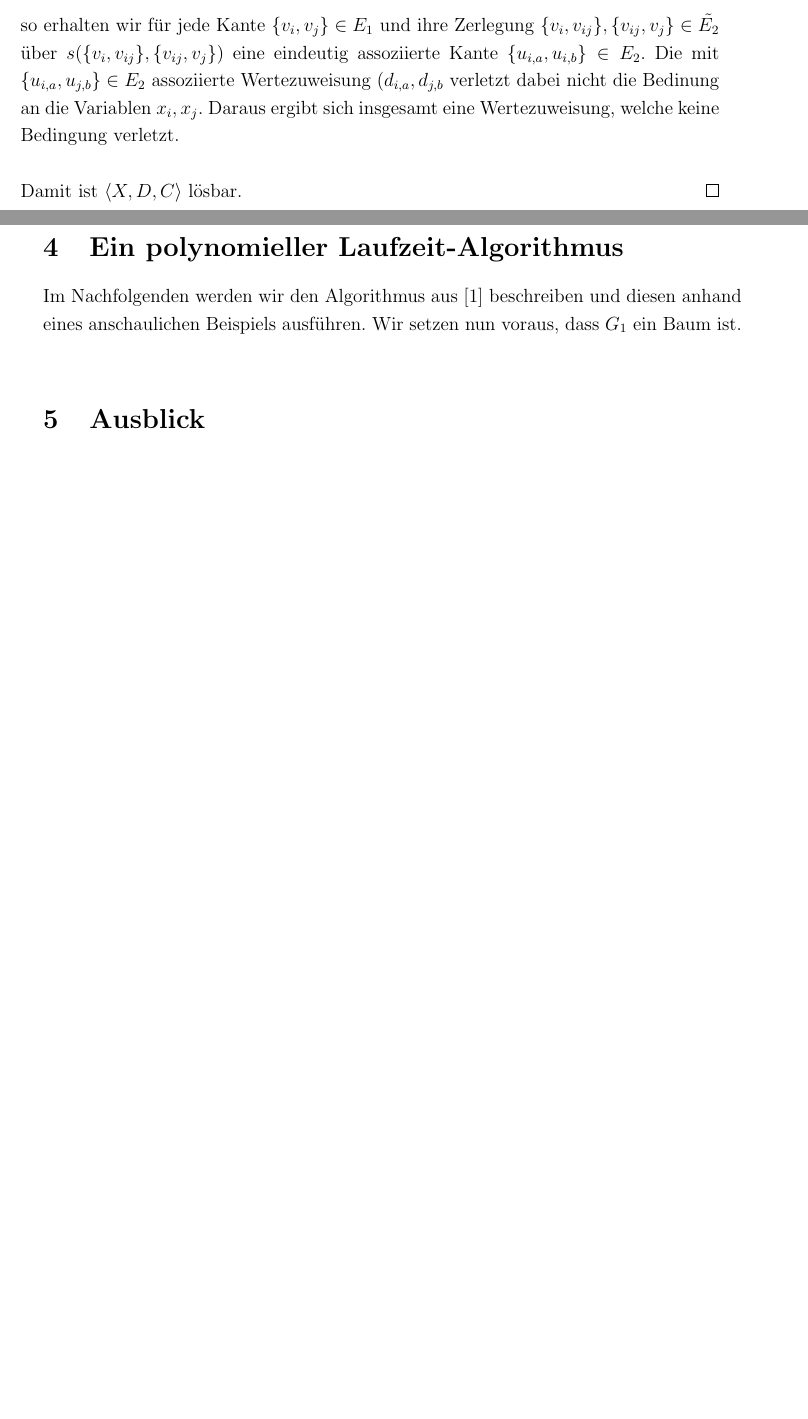
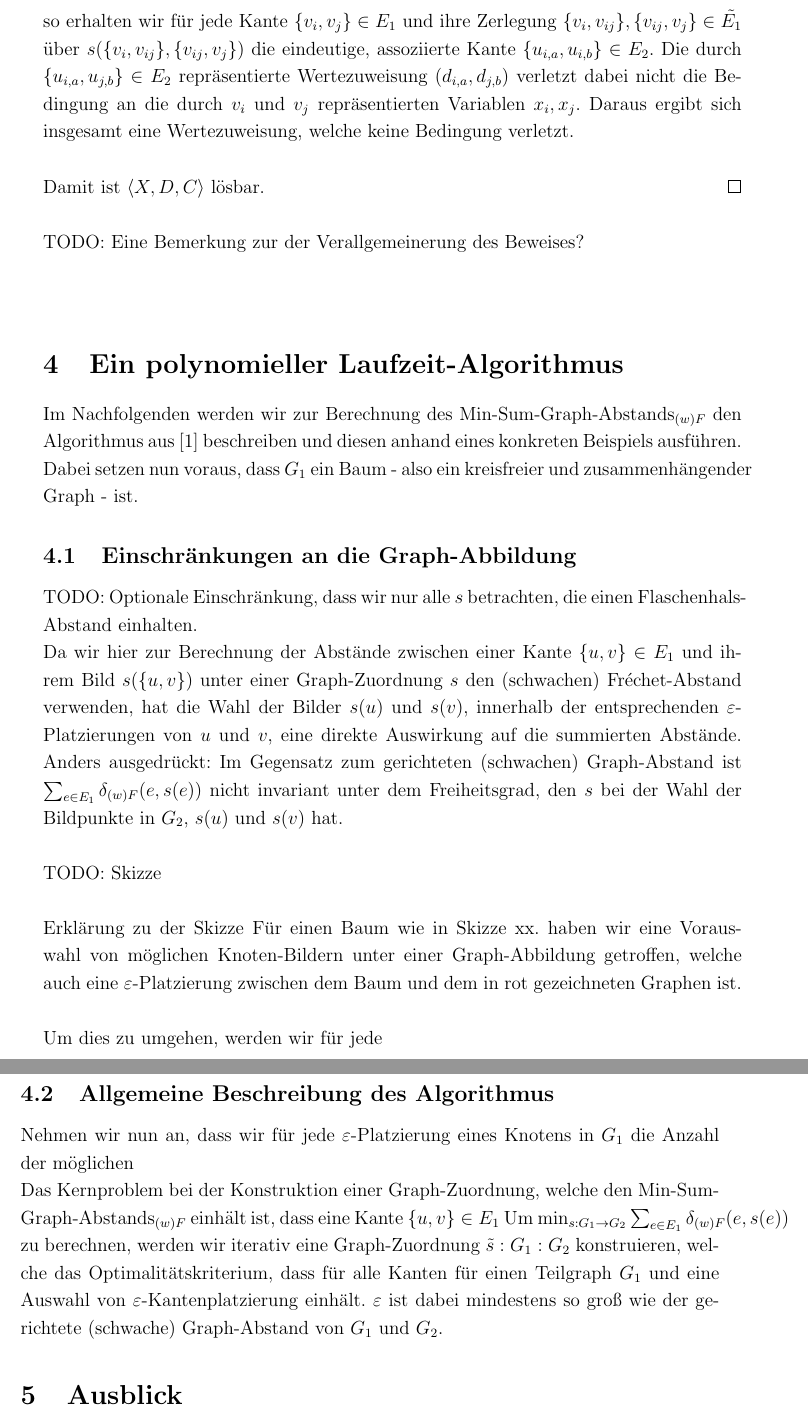
Before and after one commit to 20gaLois17/bachelor-thesis, a LaTeX thesis (thesis.tex): two parts of pages 16 and 17 of 19 before the commit and two parts of pages 17 and 18 of 20 after it, joined at a grey line, cut so that both start at the same text, the shorter picture padded with empty space. Compiled offline with pdfLaTeX.

Commit message:
checkpoint

```diff
--- a/thesis.tex
+++ b/thesis.tex
@@ -519,19 +524,53 @@ Wir bezeichnen mit $\tilde{G_1}=(\tilde{V_1}, \tilde{E_1})$ den Graphen, den wir
 \\
 Gilt nun
 $$ \min_{s: \tilde{G_1} \to G_2} \sum_{e \in E_1} \delta_{wF}(e, s(e)) \leq 2m_1, $$
-so erhalten wir für jede Kante $\{v_i, v_j\} \in E_1$ und ihre Zerlegung $\{v_i, v_{ij}\},\{v_{ij}, v_j\} \in \tilde{E_2}$
-über $s(\{v_i, v_{ij}\},\{v_{ij}, v_j\})$ eine eindeutig assoziierte Kante $\{u_{i,a}, u_{i,b}\} \in E_2$.
-Die mit $\{u_{i,a}, u_{j,b}\} \in E_2$ assoziierte Wertezuweisung $(d_{i,a}, d_{j,b}$ verletzt dabei nicht die Bedinung an die Variablen $x_i, x_j$.
+so erhalten wir für jede Kante $\{v_i, v_j\} \in E_1$ und ihre Zerlegung $\{v_i, v_{ij}\},\{v_{ij}, v_j\} \in \tilde{E_1}$
+über $s(\{v_i, v_{ij}\},\{v_{ij}, v_j\})$ die eindeutige, assoziierte Kante $\{u_{i,a}, u_{i,b}\} \in E_2$.
+Die durch $\{u_{i,a}, u_{j,b}\} \in E_2$ repräsentierte Wertezuweisung $(d_{i,a}, d_{j,b})$ verletzt dabei nicht die Bedingung an die
+durch $v_i$ und $v_j$ repräsentierten Variablen $x_i, x_j$.
 Daraus ergibt sich insgesamt eine Wertezuweisung, welche keine Bedingung verletzt.
 \\
 \\
 Damit ist $\langle X,D,C \rangle$ lösbar. \qed
 \\
+\\
+TODO: Eine Bemerkung zur der Verallgemeinerung des Beweises?
+\\
+\\
 \section{Ein polynomieller Laufzeit-Algorithmus}
 
-Im Nachfolgenden werden wir den Algorithmus aus [1] beschreiben und diesen anhand eines anschaulichen Beispiels ausführen.
-Wir setzen nun voraus, dass $G_1$ ein Baum ist.
+Im Nachfolgenden werden wir zur Berechnung des Min-Sum-Graph-Abstands$_{(w)F}$ den Algorithmus aus [1] beschreiben und diesen anhand eines konkreten Beispiels ausführen.
+Dabei setzen nun voraus, dass $G_1$ ein Baum - also ein kreisfreier und zusammenhängender Graph - ist.
+
+\subsection{Einschränkungen an die Graph-Abbildung}
+TODO: Optionale Einschränkung, dass wir nur alle $s$ betrachten, die einen Flaschenhals-Abstand einhalten.
 \\
+Da wir hier zur Berechnung der Abstände zwischen einer Kante $\{u,v\} \in E_1$ und ihrem Bild $s(\{u,v\})$ unter einer Graph-Zuordnung $s$ den (schwachen) Fréchet-Abstand verwenden,
+hat die Wahl der Bilder $s(u)$ und $s(v)$, innerhalb der entsprechenden $\varepsilon$-Platzierungen von $u$ und $v$, eine direkte Auswirkung auf die summierten Abstände.
+Anders ausgedrückt: Im Gegensatz zum gerichteten (schwachen) Graph-Abstand ist $\sum_{e \in E_1}\delta_{(w)F}(e, s(e))$ nicht invariant unter dem Freiheitsgrad, den $s$
+bei der Wahl der Bildpunkte in $G_2$, $s(u)$ und $s(v)$ hat.
+\\
+\\
+TODO: Skizze
+\\
+\\
+Erklärung zu der Skizze
+Für einen Baum wie in Skizze xx. haben wir eine Vorauswahl von möglichen Knoten-Bildern unter einer Graph-Abbildung getroffen, welche auch eine
+$\varepsilon$-Platzierung zwischen dem Baum und dem in rot gezeichneten Graphen ist.
+\\
+\\
+Um dies zu umgehen, werden wir für jede
+
+
+\subsection{Allgemeine Beschreibung des Algorithmus}
+Nehmen wir nun an, dass wir für jede $\varepsilon$-Platzierung eines Knotens in $G_1$ die Anzahl der möglichen
+
+Das Kernproblem bei der Konstruktion einer Graph-Zuordnung, welche den Min-Sum-Graph-Abstands$_{(w)F}$ einhält ist, dass eine Kante $\{u,v\} \in E_1$
+Um $ \min_{s: G_1 \to G_2} \sum_{e \in E_1} \delta_{(w)F}(e, s(e))$ zu berechnen, werden wir iterativ eine Graph-Zuordnung $\tilde{s}: G_1: G_2$ konstruieren,
+welche das Optimalitätskriterium, dass für alle Kanten für einen Teilgraph $G_1$ und eine Auswahl von $\varepsilon$-Kantenplatzierung einhält.
+$\varepsilon$ ist dabei mindestens so groß wie der gerichtete (schwache) Graph-Abstand von $G_1$ und $G_2$.
+
+
 \section{Ausblick}
 In dieser Arbeit haben wir uns, motiviert durch die Eigenschaften des (schwachen) gerichteten Graph-Abstands, mit dem
 Min-Sum-Graph-Abstand$_{(w)F}$ beschäftigt. Dabei haben wir die Frage der NP-Schwerheit des Min-Sum-Graph-Abstands$_{(w)F}$ für allgemeine
```
Also changed, not shown: thesis.tex (29 more changed lines).
